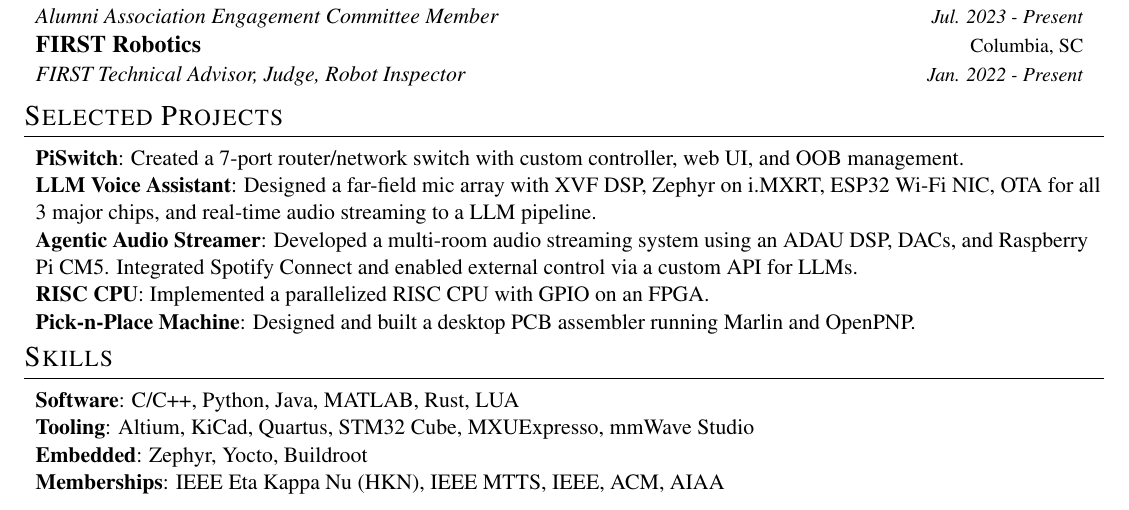
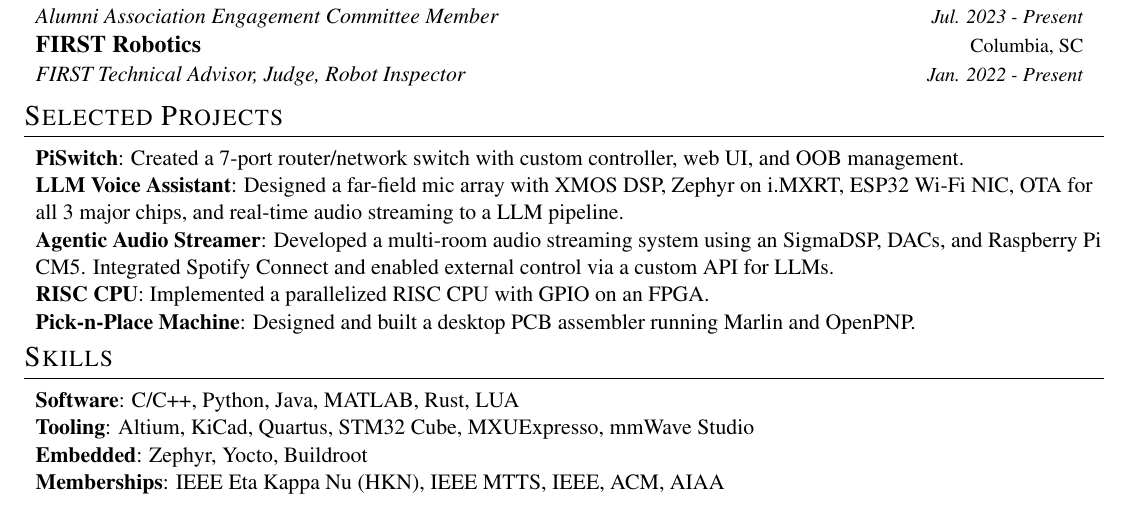
Before and after one commit to The1TrueJoe/The1TrueJoe, a LaTeX CV (resume.tex): part of the page, cut so that both start at the same text. Compiled offline with pdfLaTeX.

Commit message:
fix dsp typo

```diff
--- a/resume.tex
+++ b/resume.tex
@@ -192,10 +192,10 @@
       {Created a 7-port router/network switch with custom controller, web UI, and OOB management.}
 
     \resumeSubItem{LLM Voice Assistant}
-      {Designed a far-field mic array with XVF DSP, Zephyr on i.MXRT, ESP32 Wi-Fi NIC, OTA for all 3 major chips, and real-time audio streaming to a LLM pipeline.}
+      {Designed a far-field mic array with XMOS DSP, Zephyr on i.MXRT, ESP32 Wi-Fi NIC, OTA for all 3 major chips, and real-time audio streaming to a LLM pipeline.}
 
     \resumeSubItem{Agentic Audio Streamer}
-      {Developed a multi-room audio streaming system using an ADAU DSP, DACs, and Raspberry Pi CM5. Integrated Spotify Connect and enabled external control via a custom API for LLMs.}
+      {Developed a multi-room audio streaming system using an SigmaDSP, DACs, and Raspberry Pi CM5. Integrated Spotify Connect and enabled external control via a custom API for LLMs.}
 
     \resumeSubItem{RISC CPU}
       {Implemented a parallelized RISC CPU with GPIO on an FPGA.}
```
Also changed, not shown: resume.pdf.
